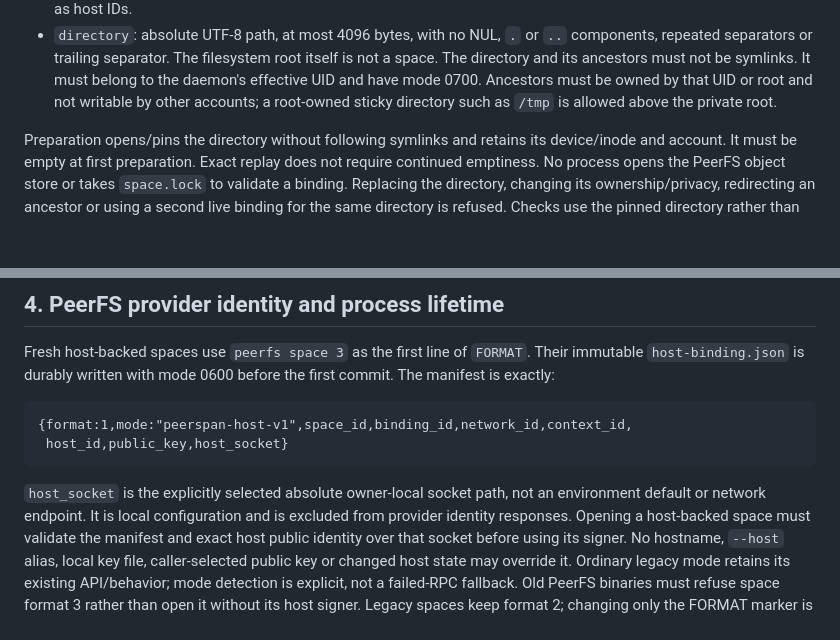
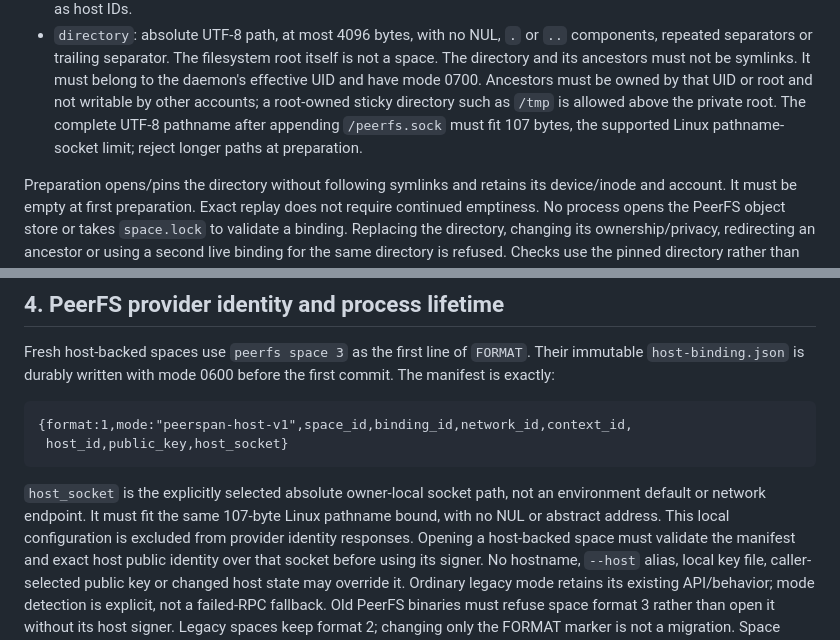
Before and after one commit to peerspan/peerspan, a Markdown page: docs/peerfs-local-contract.md, 2 parts joined by grey strips. GitHub-like rendering; blank space fills up the shorter version.

Commit message:
docs: bound PeerFS local socket paths before preparation

````diff
--- a/docs/peerfs-local-contract.md
+++ b/docs/peerfs-local-contract.md
@@ -58,6 +58,8 @@ no promised one-command installation or guided sharing pane.
   It must belong to the daemon's effective UID and have mode 0700. Ancestors
   must be owned by that UID or root and not writable by other accounts; a
   root-owned sticky directory such as `/tmp` is allowed above the private root.
+  The complete UTF-8 pathname after appending `/peerfs.sock` must fit 107 bytes,
+  the supported Linux pathname-socket limit; reject longer paths at preparation.
 
 Preparation opens/pins the directory without following symlinks and retains its
 device/inode and account. It must be empty at first preparation. Exact replay
@@ -138,7 +140,8 @@ first commit. The manifest is exactly:
 ```
 
 `host_socket` is the explicitly selected absolute owner-local socket path,
-not an environment default or network endpoint. It is local configuration and
+not an environment default or network endpoint. It must fit the same 107-byte
+Linux pathname bound, with no NUL or abstract address. This local configuration
 is excluded from provider identity responses. Opening a host-backed space must
 validate the manifest and exact host public identity over that socket before
 using its signer. No hostname, `--host` alias, local key file, caller-selected
````
